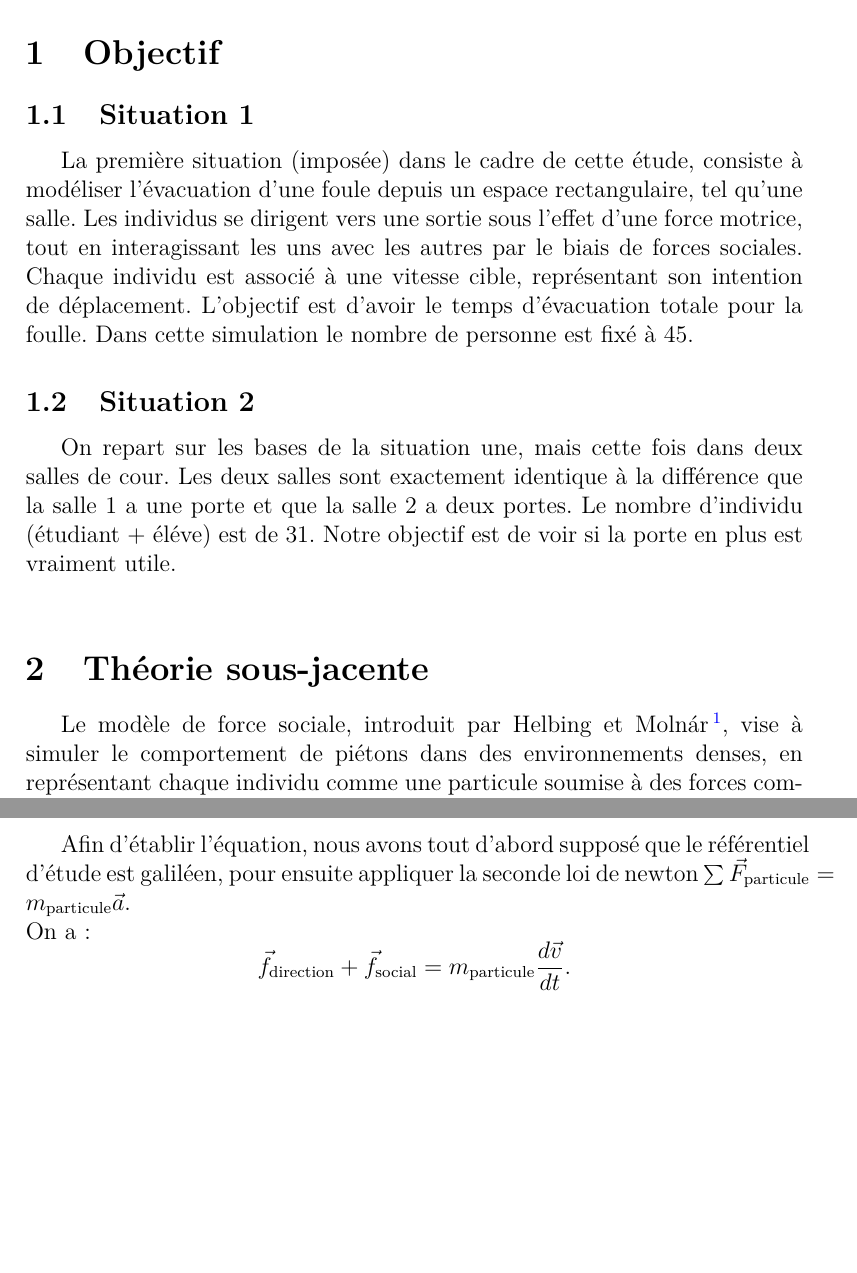
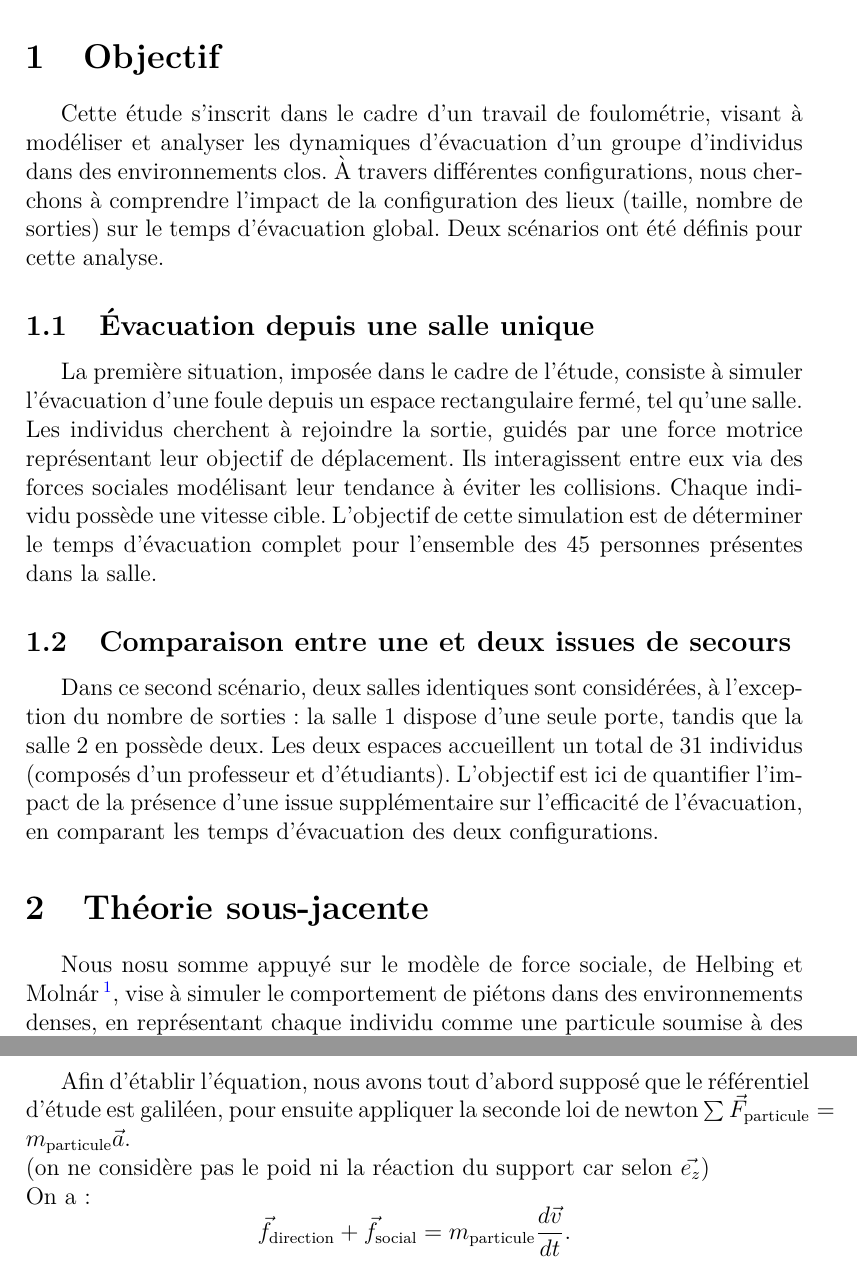
Before and after one commit to antoninnad/etude_des_foules, a LaTeX document (rendu/rendu.tex): two parts of pages 4 and 5 of 16 before the commit and two parts of pages 4 and 5 of 17 after it, joined at a grey line, cut so that both start at the same text, the shorter picture padded with empty space. Compiled offline with pdfLaTeX.

Commit message:
clarification + reformulation

```diff
--- a/rendu/rendu.tex
+++ b/rendu/rendu.tex
@@ -85,16 +85,22 @@
 \setcounter{page}{1} % -- met la page à 1 --
 
 \section{Objectif}
-\subsection{Situation 1}
-\indent La première situation (imposée) dans le cadre de cette étude, consiste à modéliser l’évacuation d’une foule depuis un espace rectangulaire, tel qu’une salle. Les individus se dirigent vers une sortie sous l'effet d'une force motrice, tout en interagissant les uns avec les autres par le biais de forces sociales. Chaque individu est associé à une vitesse cible, représentant son intention de déplacement. L'objectif est d'avoir le temps d'évacuation totale pour la foulle. Dans cette simulation le nombre de personne est fixé à 45.
 
-\subsection{Situation 2}
-\indent On repart sur les bases de la situation une, mais cette fois dans deux salles de cour. Les deux salles sont exactement identique à la différence que la salle 1 a une porte et que la salle 2 a deux portes. Le nombre d'individu (étudiant + éléve) est de 31. Notre objectif est de voir si la porte en plus est vraiment utile.
+Cette étude s’inscrit dans le cadre d’un travail de foulométrie, visant à modéliser et analyser les dynamiques d’évacuation d’un groupe d’individus dans des environnements clos. À travers différentes configurations, nous cherchons à comprendre l’impact de la configuration des lieux (taille, nombre de sorties) sur le temps d’évacuation global. Deux scénarios ont été définis pour cette analyse.
 
+\subsection{Évacuation depuis une salle unique}
+
+La première situation, imposée dans le cadre de l’étude, consiste à simuler l’évacuation d’une foule depuis un espace rectangulaire fermé, tel qu’une salle. Les individus cherchent à rejoindre la sortie, guidés par une force motrice représentant leur objectif de déplacement. Ils interagissent entre eux via des forces sociales modélisant leur tendance à éviter les collisions. Chaque individu possède une vitesse cible.
+L’objectif de cette simulation est de déterminer le temps d’évacuation complet pour l’ensemble des 45 personnes présentes dans la salle.
+
+\subsection{Comparaison entre une et deux issues de secours}
+
+Dans ce second scénario, deux salles identiques sont considérées, à l’exception du nombre de sorties : la salle 1 dispose d’une seule porte, tandis que la salle 2 en possède deux. Les deux espaces accueillent un total de 31 individus (composés d'un professeur et d'étudiants).
+L’objectif est ici de quantifier l’impact de la présence d’une issue supplémentaire sur l’efficacité de l’évacuation, en comparant les temps d’évacuation des deux configurations.
 \
 \section{Théorie sous-jacente}
 
-Le modèle de force sociale, introduit par Helbing et Molnár\footnote{\url{https://doi.org/10.1103/PhysRevE.51.4282}}, vise à simuler le comportement de piétons dans des environnements denses, en représentant chaque individu comme une particule soumise à des forces comportementales. Deux forces fondamentales structurent ce modèle : la force motrice et la force sociale.
+Nous nosu somme appuyé sur le modèle de force sociale, de Helbing et Molnár\footnote{\url{https://doi.org/10.1103/PhysRevE.51.4282}}, vise à simuler le comportement de piétons dans des environnements denses, en représentant chaque individu comme une particule soumise à des forces comportementales. Deux forces fondamentales structurent ce modèle : la force motrice et la force sociale.
 
 \paragraph{Force motrice.}
 Chaque individu $i$ cherche à atteindre une vitesse souhaitée $\vec{v}_i^0$ dans une direction donnée. Ce comportement est modélisé par une force motrice, qui pousse l'individu à ajuster sa vitesse actuelle $\vec{v}_i$ à sa vitesse désirée, selon :
@@ -130,7 +136,8 @@ Ces forces permettent de simuler des comportements réalistes d’évitement et
 \subsection{Determiner l'équation}
 
 \indent Afin d’établir l’équation, nous avons tout d’abord supposé que le référentiel d’étude est galiléen, pour ensuite appliquer la seconde loi de newton $\sum \vec{F}_{\text{particule}} = m_{\text{particule}} \vec{a}$.
-\\On a:
+\\(on ne considère pas le poid ni la réaction du support car selon $\vec{e_z}$)
+\\ On a:
 \[
 \vec{f}_{\text{direction}} + \vec{f}_{\text{social}} = m_{\text{particule}} \frac{d\vec{v}}{dt}.
 \]
```
Also changed, not shown: rendu/rendu.pdf, rendu/rendu.tex (2 more changed lines).
